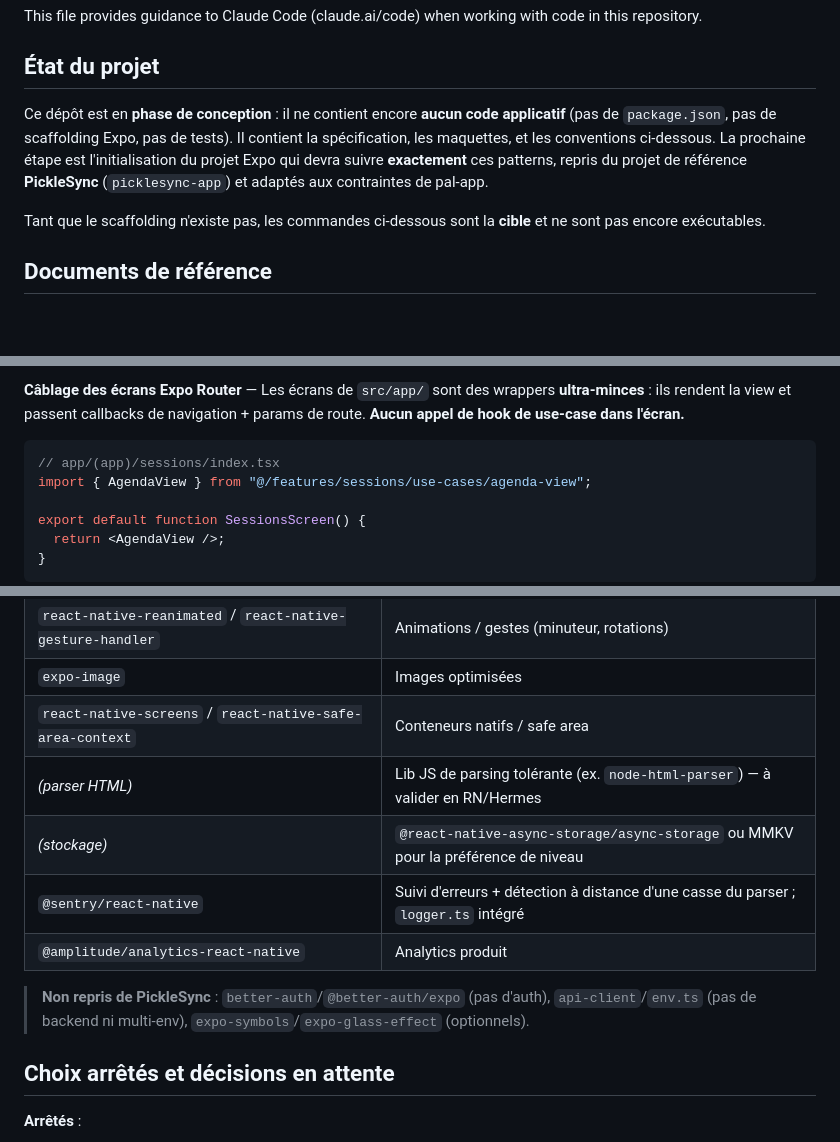
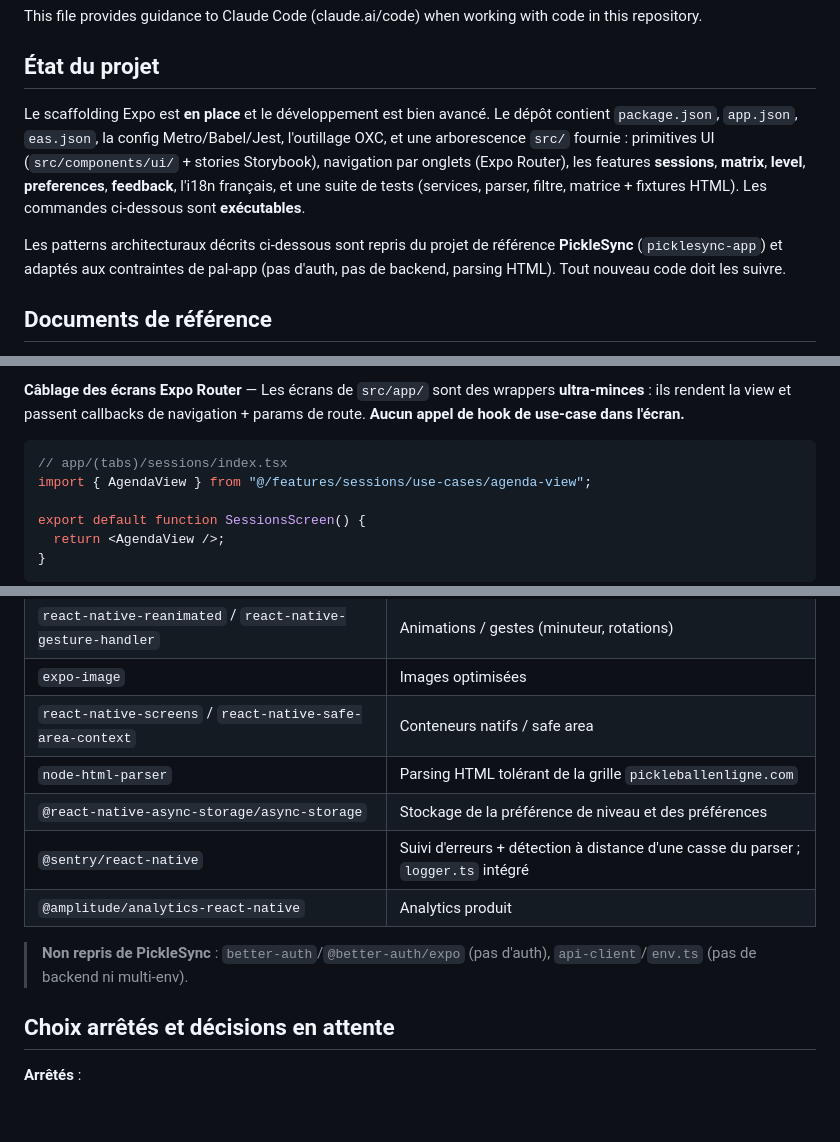
Before and after one commit to ericledonge/pal-app, a Markdown page: CLAUDE.md, 3 parts joined by grey strips. Rendered like a GitHub page; blank space fills up the shorter version.

````diff
--- a/CLAUDE.md
+++ b/CLAUDE.md
@@ -4,9 +4,9 @@ This file provides guidance to Claude Code (claude.ai/code) when working with co
 
 ## État du projet
 
-Ce dépôt est en **phase de conception** : il ne contient encore **aucun code applicatif** (pas de `package.json`, pas de scaffolding Expo, pas de tests). Il contient la spécification, les maquettes, et les conventions ci-dessous. La prochaine étape est l'initialisation du projet Expo qui devra suivre **exactement** ces patterns, repris du projet de référence **PickleSync** (`picklesync-app`) et adaptés aux contraintes de pal-app.
+Le scaffolding Expo est **en place** et le développement est bien avancé. Le dépôt contient `package.json`, `app.json`, `eas.json`, la config Metro/Babel/Jest, l'outillage OXC, et une arborescence `src/` fournie : primitives UI (`src/components/ui/` + stories Storybook), navigation par onglets (Expo Router), les features **sessions**, **matrix**, **level**, **preferences**, **feedback**, l'i18n français, et une suite de tests (services, parser, filtre, matrice + fixtures HTML). Les commandes ci-dessous sont **exécutables**.
 
-Tant que le scaffolding n'existe pas, les commandes ci-dessous sont la **cible** et ne sont pas encore exécutables.
+Les patterns architecturaux décrits ci-dessous sont repris du projet de référence **PickleSync** (`picklesync-app`) et adaptés aux contraintes de pal-app (pas d'auth, pas de backend, parsing HTML). Tout nouveau code doit les suivre.
 
 ## Documents de référence
 
@@ -104,7 +107,7 @@ Les dépendances vont **vers le bas uniquement** : View → Use Case → Reposit
 **Câblage des écrans Expo Router** — Les écrans de `src/app/` sont des wrappers **ultra-minces** : ils rendent la view et passent callbacks de navigation + params de route. **Aucun appel de hook de use-case dans l'écran.**
 
 ```typescript
-// app/(app)/sessions/index.tsx
+// app/(tabs)/sessions/index.tsx
 import { AgendaView } from "@/features/sessions/use-cases/agenda-view";
 
 export default function SessionsScreen() {
@@ -240,12 +243,12 @@ Outils basés **OXC** (Rust), pas ESLint/Prettier.
 | `react-native-reanimated` / `react-native-gesture-handler` | Animations / gestes (minuteur, rotations) |
 | `expo-image` | Images optimisées |
 | `react-native-screens` / `react-native-safe-area-context` | Conteneurs natifs / safe area |
-| _(parser HTML)_ | Lib JS de parsing tolérante (ex. `node-html-parser`) — à valider en RN/Hermes |
-| _(stockage)_ | `@react-native-async-storage/async-storage` ou MMKV pour la préférence de niveau |
+| `node-html-parser` | Parsing HTML tolérant de la grille `pickleballenligne.com` |
+| `@react-native-async-storage/async-storage` | Stockage de la préférence de niveau et des préférences |
 | `@sentry/react-native` | Suivi d'erreurs + détection à distance d'une casse du parser ; `logger.ts` intégré |
 | `@amplitude/analytics-react-native` | Analytics produit |
 
-> **Non repris de PickleSync** : `better-auth`/`@better-auth/expo` (pas d'auth), `api-client`/`env.ts` (pas de backend ni multi-env), `expo-symbols`/`expo-glass-effect` (optionnels).
+> **Non repris de PickleSync** : `better-auth`/`@better-auth/expo` (pas d'auth), `api-client`/`env.ts` (pas de backend ni multi-env).
 
 ## Choix arrêtés et décisions en attente
 
````
Also changed, not shown: other parts of CLAUDE.md (+13 -9 lines).
